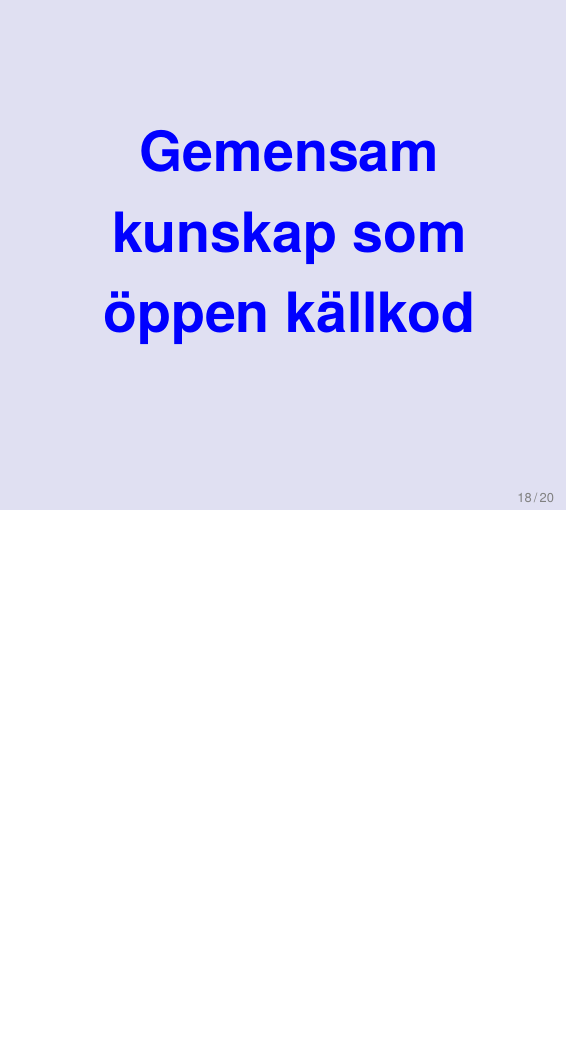
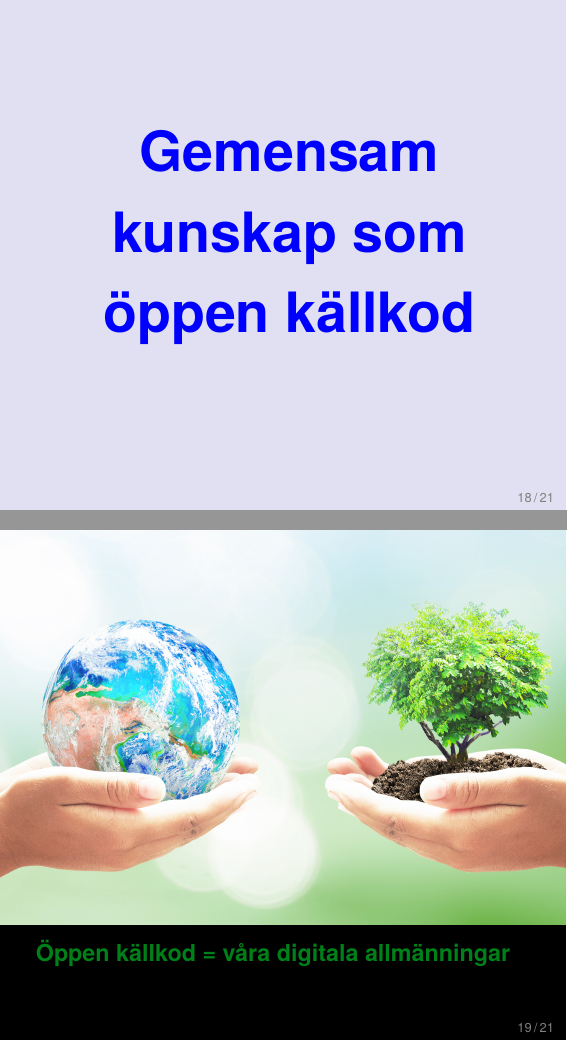
Before and after one commit to lunduniversity/reqeng, a LaTeX poster (intro/re-intro.tex): page 20 of 22 before the commit and pages 20 and 21 of 23 after it, the two joined at a grey line, the shorter picture padded with empty space. Compiled offline with pdfLaTeX.

Commit message:
add img to intro

```diff
--- a/intro/re-intro.tex
+++ b/intro/re-intro.tex
@@ -163,6 +163,16 @@ Olika \Emph{sammanvävda} \textbf{kravmodeller} utvecklas \Alert{ständigt}: \\~
 
 \Subsection{Gemensam kunskap som öppen källkod}
 
+%\Img{-0.7cm}{0.85}{img/earth-tree}
+
+{  \setbeamercolor{background canvas}{bg=black}
+\begin{Slide}{}
+  \vspace*{-1.0cm}\hspace*{-0.75cm}\includegraphics[width=1.2\textwidth]{img/earth-tree.jpg}
+
+ {\fontsize{13}{13}\selectfont \Emph{Öppen källkod = våra digitala allmänningar}}
+\end{Slide}
+}
+
 \begin{Slide}{Vad är öppen källkod?}
   \begin{itemize}
     \item
```
Also changed, not shown: intro/img/earth-tree.jpg (added), intro/img/earth.jpg (added), intro/img/oceans.png (added), 1 other file.
